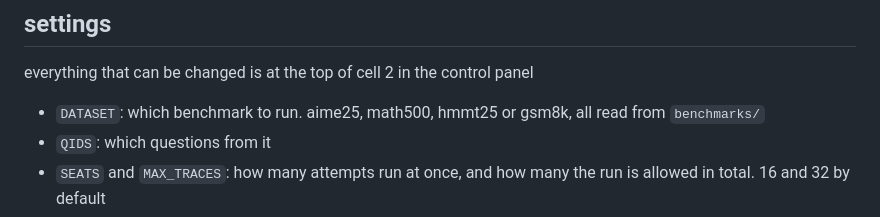
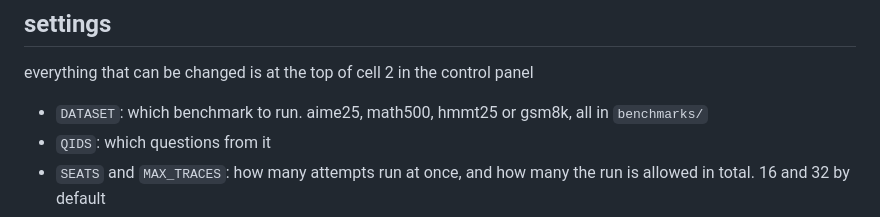
Before and after one commit to mofe-stack/PeerConf, a Markdown page: README.md, the part around the change. GitHub-like rendering.

```diff
--- a/README.md
+++ b/README.md
@@ -96,7 +96,7 @@ top of that file to the number of gpus you want to use.
 
 everything that can be changed is at the top of cell 2 in the control panel
 
-- `DATASET`: which benchmark to run. aime25, math500, hmmt25 or gsm8k, all read from
+- `DATASET`: which benchmark to run. aime25, math500, hmmt25 or gsm8k, all in
   `benchmarks/`
 - `QIDS`: which questions from it
 - `SEATS` and `MAX_TRACES`: how many attempts run at once, and how many the run is
```
